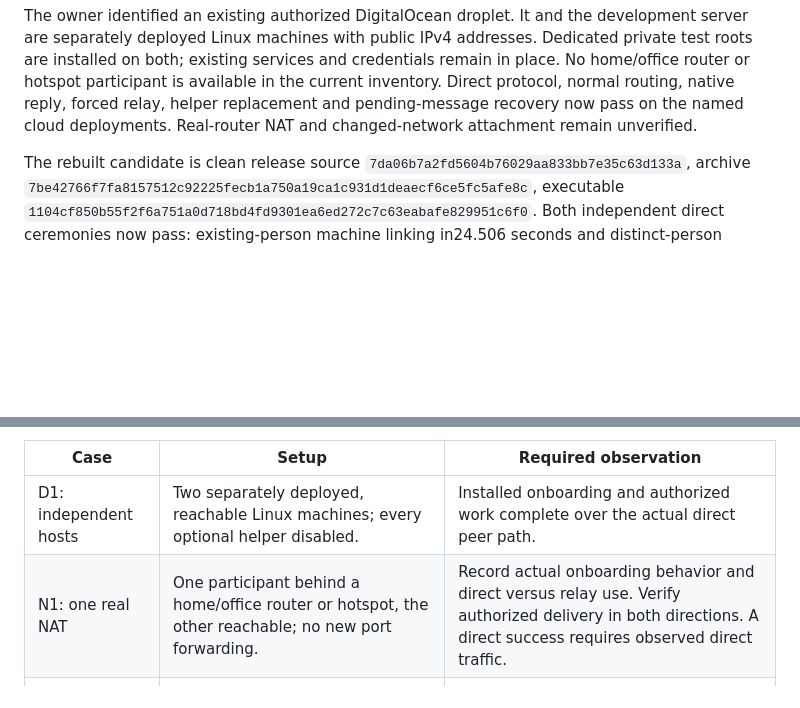
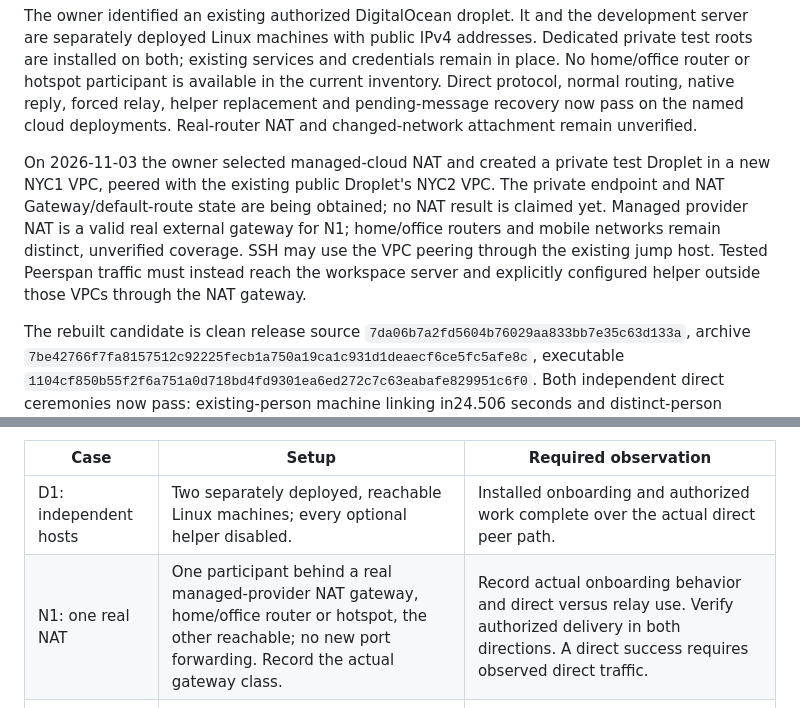
Before and after one commit to peerspan/peerspan, a Markdown page: docs/real-network-acceptance.md, 2 parts joined by grey strips. Rendered like a GitHub page; blank space fills up the shorter version.

```diff
--- a/docs/real-network-acceptance.md
+++ b/docs/real-network-acceptance.md
@@ -14,6 +14,15 @@ and credentials remain in place. No home/office router or hotspot participant is
 available in the current inventory. Direct protocol, normal routing, native reply, forced relay, helper replacement
 and pending-message recovery now pass on the named cloud deployments.
 Real-router NAT and changed-network attachment remain unverified.
+
+On 2026-11-03 the owner selected managed-cloud NAT and created a private test
+Droplet in a new NYC1 VPC, peered with the existing public Droplet's NYC2 VPC.
+The private endpoint and NAT Gateway/default-route state are being obtained;
+no NAT result is claimed yet. Managed provider NAT is a valid real external
+gateway for N1; home/office routers and mobile networks remain distinct,
+unverified coverage. SSH may use the VPC peering through the existing jump
+host. Tested Peerspan traffic must instead reach the workspace server and
+explicitly configured helper outside those VPCs through the NAT gateway.
 
 The rebuilt candidate is clean release source
 `7da06b7a2fd5604b76029aa833bb7e35c63d133a`, archive
@@ -286,7 +295,7 @@ machines/gateways is a prerequisite, never an implicit pass.
 | Case | Setup | Required observation |
 | --- | --- | --- |
 | D1: independent hosts | Two separately deployed, reachable Linux machines; every optional helper disabled. | Installed onboarding and authorized work complete over the actual direct peer path. |
-| N1: one real NAT | One participant behind a home/office router or hotspot, the other reachable; no new port forwarding. | Record actual onboarding behavior and direct versus relay use. Verify authorized delivery in both directions. A direct success requires observed direct traffic. |
+| N1: one real NAT | One participant behind a real managed-provider NAT gateway, home/office router or hotspot, the other reachable; no new port forwarding. Record the actual gateway class. | Record actual onboarding behavior and direct versus relay use. Verify authorized delivery in both directions. A direct success requires observed direct traffic. |
 | N2: two real NATs | Participants behind two independent external gateways, with an explicitly configured replaceable rendezvous/relay helper where needed. | Complete onboarding and work; record which paths were actually established. A relay success does not count as hole-punching success. |
 | R1: forced relay | On independent hosts, disable only the test participants' direct peer path, retaining connectivity to the configured helper. | End-to-end encrypted work reaches the receiver through the observed relay. No helper grants membership or access. |
 | R2: helper replacement | Prepare a second separately configured helper endpoint; withdraw the first while direct traffic remains unavailable. | Recover through the second helper with the same participant identities and existing authority; no new membership or access grant. If both helpers are unavailable, report unavailable rather than ready. |
```
Also changed, not shown: other parts of docs/real-network-acceptance.md (+64 -0 lines).
